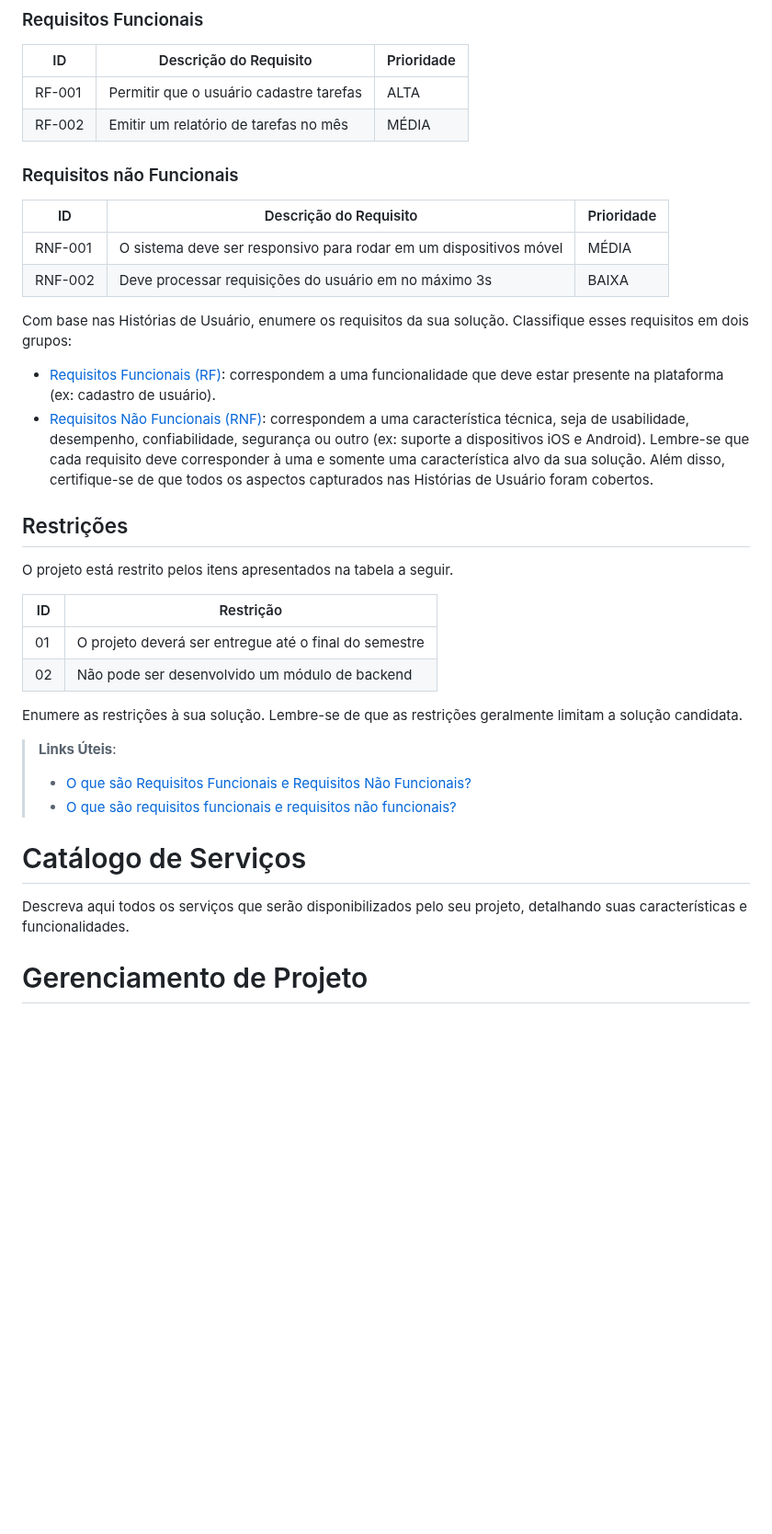
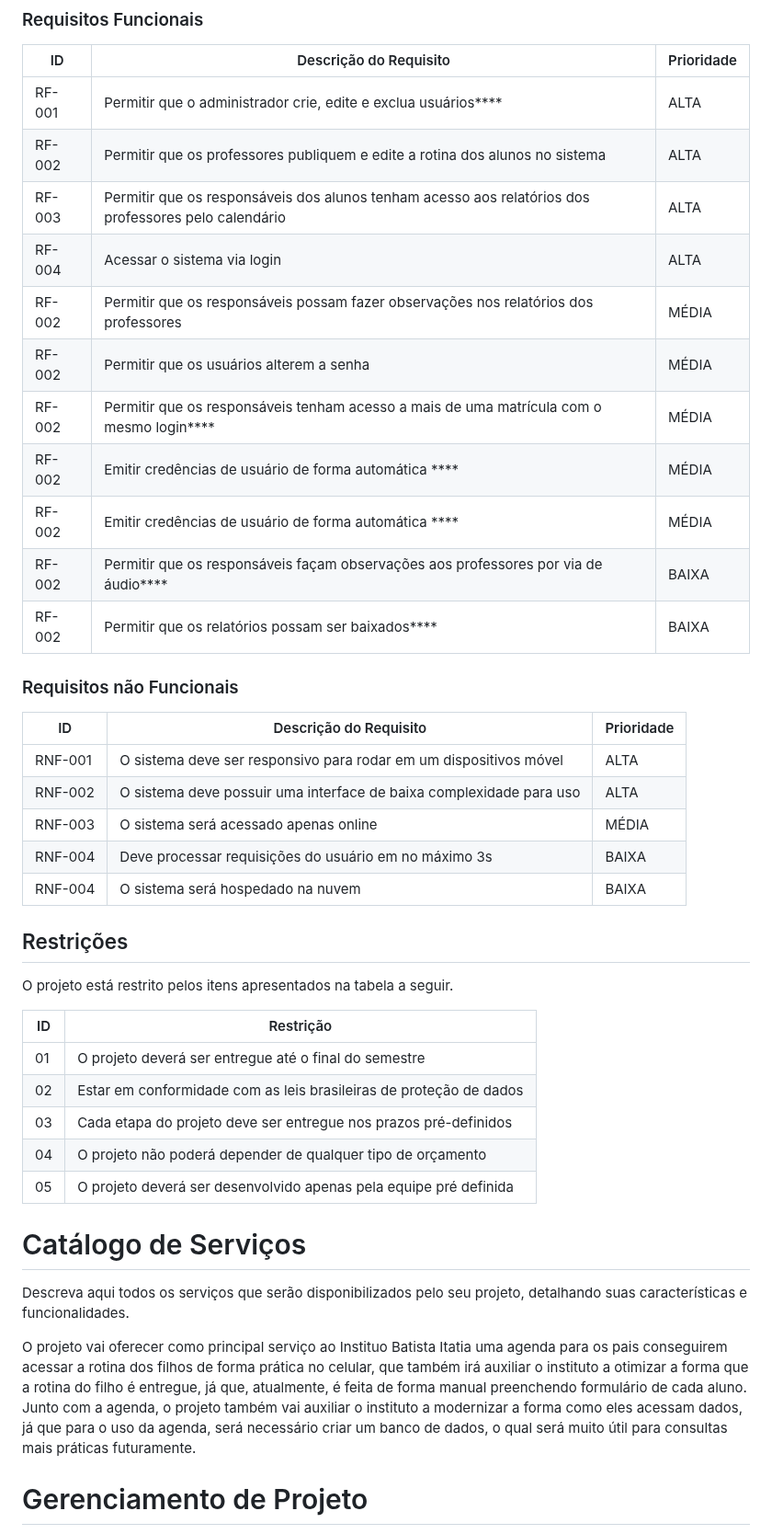
Before and after one commit to ICEI-PUC-Minas-PMV-SI/pmv-si-2024-1-pe6-t1-g2-ibi, a Markdown page: docs/contexto.md, the part around one of its changes. Shown at 92% size. Drawn GitHub-style; blank space fills up the shorter version.

Commit message:
Alterações em Requisitos, Restrições, Tecnologias Utilizadas e Hospedagem

```diff
--- a/docs/contexto.md
+++ b/docs/contexto.md
@@ -77,30 +77,27 @@ As tabelas que se seguem apresentam os requisitos funcionais e não funcionais q
 
 |ID    | Descrição do Requisito  | Prioridade |
 |------|-----------------------------------------|----|
-|RF-001| Permitir que o usuário cadastre tarefas | ALTA |
-|RF-002| Emitir um relatório de tarefas no mês   | MÉDIA |
+|RF-001| Permitir que o administrador crie, edite e exclua usuários****   | ALTA |
+|RF-002| Permitir que os professores publiquem e edite a rotina dos alunos no sistema   | ALTA |
+|RF-003| Permitir que os responsáveis dos alunos tenham acesso aos relatórios dos professores pelo calendário   | ALTA |
+|RF-004| Acessar o sistema via login   | ALTA |
+|RF-002| Permitir que os responsáveis possam fazer observações nos relatórios dos professores   | MÉDIA |
+|RF-002| Permitir que os usuários alterem a senha   | MÉDIA |
+|RF-002| Permitir que os responsáveis tenham acesso a mais de uma matrícula com o mesmo login****   | MÉDIA |
+|RF-002| Emitir credências de usuário de forma automática ****   | MÉDIA |
+|RF-002| Emitir credências de usuário de forma automática ****   | MÉDIA |
+|RF-002| Permitir que os responsáveis façam observações aos professores por via de áudio****   | BAIXA |
+|RF-002| Permitir que os relatórios possam ser baixados****   | BAIXA |
 
 ### Requisitos não Funcionais
 
 |ID     | Descrição do Requisito  |Prioridade |
 |-------|-------------------------|----|
-|RNF-001| O sistema deve ser responsivo para rodar em um dispositivos móvel | MÉDIA |
-|RNF-002| Deve processar requisições do usuário em no máximo 3s |  BAIXA |
-
-Com base nas Histórias de Usuário, enumere os requisitos da sua solução. Classifique esses requisitos em dois grupos:
-
-- [Requisitos Funcionais
- (RF)](https://pt.wikipedia.org/wiki/Requisito_funcional):
- correspondem a uma funcionalidade que deve estar presente na
-  plataforma (ex: cadastro de usuário).
-- [Requisitos Não Funcionais
-  (RNF)](https://pt.wikipedia.org/wiki/Requisito_n%C3%A3o_funcional):
-  correspondem a uma característica técnica, seja de usabilidade,
-  desempenho, confiabilidade, segurança ou outro (ex: suporte a
-  dispositivos iOS e Android).
-Lembre-se que cada requisito deve corresponder à uma e somente uma
-característica alvo da sua solução. Além disso, certifique-se de que
-todos os aspectos capturados nas Histórias de Usuário foram cobertos.
+|RNF-001| O sistema deve ser responsivo para rodar em um dispositivos móvel | ALTA |
+|RNF-002| O sistema deve possuir uma interface de baixa complexidade para uso | ALTA |
+|RNF-003| O sistema será acessado apenas online | MÉDIA |
+|RNF-004| Deve processar requisições do usuário em no máximo 3s | BAIXA |
+|RNF-004| O sistema será hospedado na nuvem | BAIXA |
 
 ## Restrições
 
@@ -109,17 +106,16 @@ O projeto está restrito pelos itens apresentados na tabela a seguir.
 |ID| Restrição                                             |
 |--|-------------------------------------------------------|
 |01| O projeto deverá ser entregue até o final do semestre |
-|02| Não pode ser desenvolvido um módulo de backend        |
-
-Enumere as restrições à sua solução. Lembre-se de que as restrições geralmente limitam a solução candidata.
-
-> **Links Úteis**:
-> - [O que são Requisitos Funcionais e Requisitos Não Funcionais?](https://codificar.com.br/requisitos-funcionais-nao-funcionais/)
-> - [O que são requisitos funcionais e requisitos não funcionais?](https://analisederequisitos.com.br/requisitos-funcionais-e-requisitos-nao-funcionais-o-que-sao/)
+|02| Estar em conformidade com as leis brasileiras de proteção de dados |
+|03| Cada etapa do projeto deve ser entregue nos prazos pré-definidos |
+|04| O projeto não poderá depender de qualquer tipo de orçamento |
+|05| O projeto deverá ser desenvolvido apenas pela equipe pré definida |
 
 # Catálogo de Serviços
 
 Descreva aqui todos os serviços que serão disponibilizados pelo seu projeto, detalhando suas características e funcionalidades.
+
+O projeto vai oferecer como principal serviço ao Instituo Batista Itatia uma agenda para os pais conseguirem acessar a rotina dos filhos de forma prática no celular, que também irá auxiliar o instituto a otimizar a forma que a rotina do filho é entregue, já que, atualmente, é feita de forma manual preenchendo formulário de cada aluno. Junto com a agenda, o projeto também vai auxiliar o instituto a modernizar a forma como eles acessam dados, já que para o uso da agenda, será necessário criar um banco de dados, o qual será muito útil para consultas mais práticas futuramente.
 
 
 # Gerenciamento de Projeto
```
Also changed, not shown: other parts of docs/contexto.md (+13 -10 lines).
